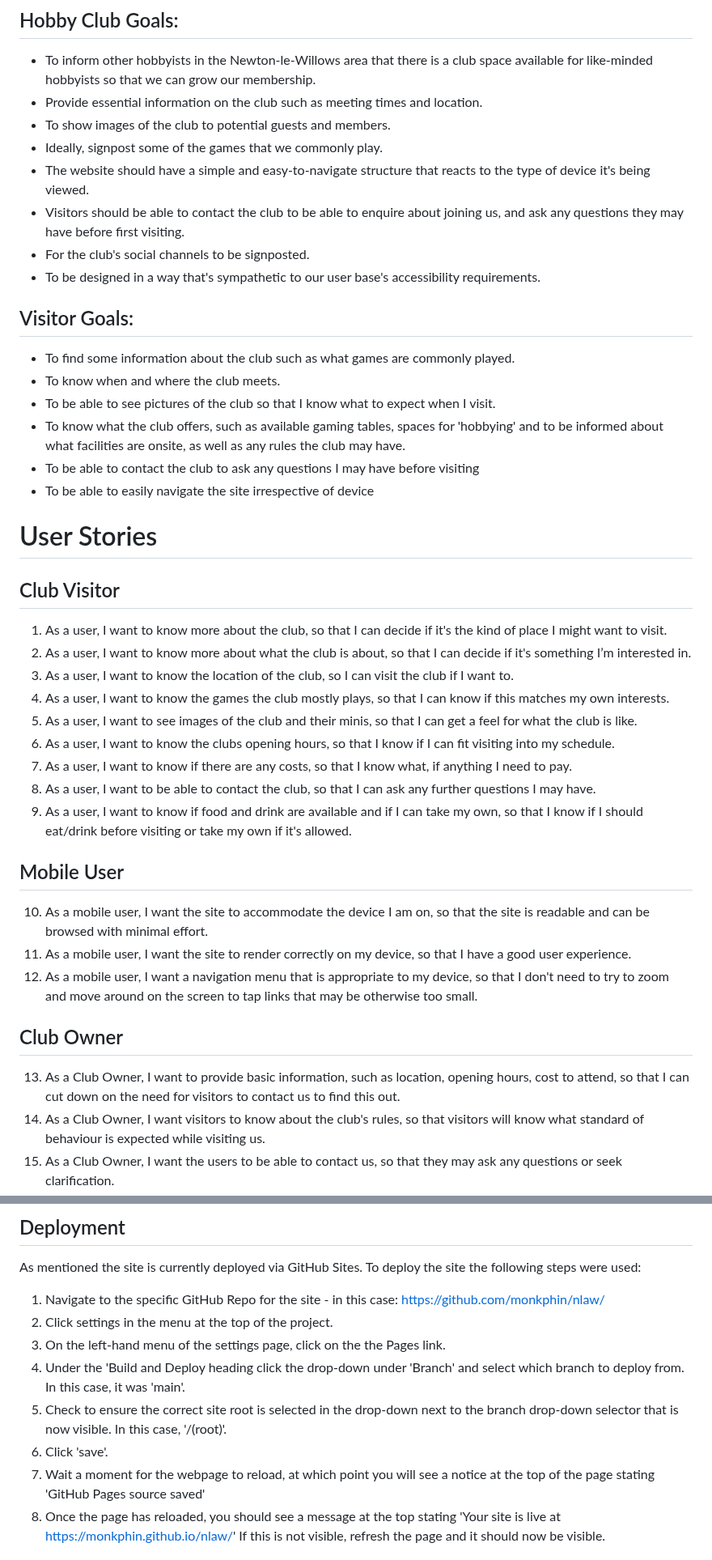
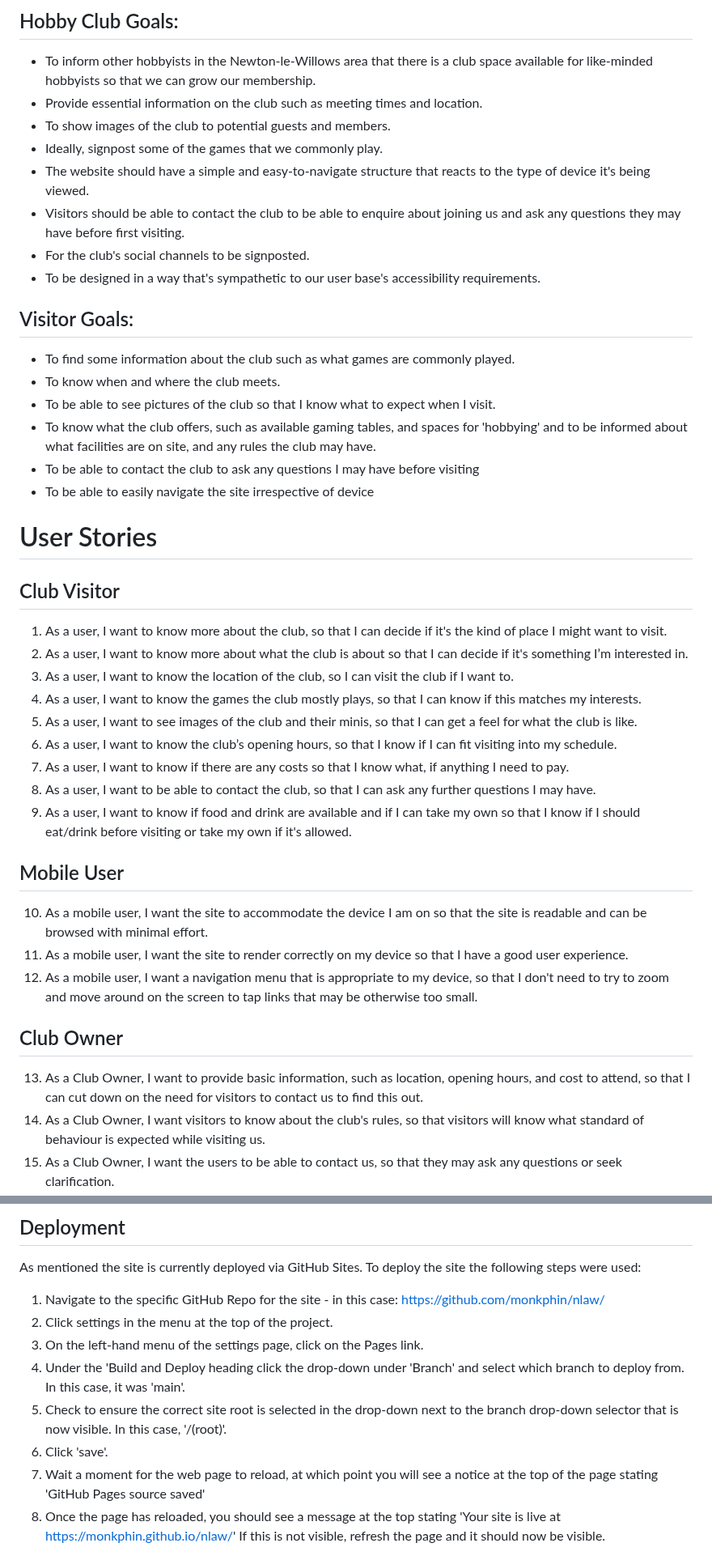
Before and after one commit to monkphin/nlaw, a Markdown page: README.md, 2 parts joined by grey strips. Shown at 81% size. Rendered like a GitHub page.

```diff
--- a/README.md
+++ b/README.md
@@ -86,7 +86,7 @@ The club would like to have a presence online outside of standard social media t
 - To show images of the club to potential guests and members.
 - Ideally, signpost some of the games that we commonly play.
 - The website should have a simple and easy-to-navigate structure that reacts to the type of device it's being viewed.
-- Visitors should be able to contact the club to be able to enquire about joining us, and ask any questions they may have before first visiting.
+- Visitors should be able to contact the club to be able to enquire about joining us and ask any questions they may have before first visiting.
 - For the club's social channels to be signposted.
 - To be designed in a way that's sympathetic to our user base's accessibility requirements.
 
@@ -95,7 +95,7 @@ The club would like to have a presence online outside of standard social media t
 - To find some information about the club such as what games are commonly played.
 - To know when and where the club meets.
 - To be able to see pictures of the club so that I know what to expect when I visit.
-- To know what the club offers, such as available gaming tables, spaces for 'hobbying' and to be informed about what facilities are onsite, as well as any rules the club may have.
+- To know what the club offers, such as available gaming tables, and spaces for 'hobbying' and to be informed about what facilities are on site, and any rules the club may have.
 - To be able to contact the club to ask any questions I may have before visiting
 - To be able to easily navigate the site irrespective of device
 
@@ -105,24 +105,24 @@ The club would like to have a presence online outside of standard social media t
 ## Club Visitor
 
 1. As a user, I want to know more about the club, so that I can decide if it's the kind of place I might want to visit. <br>
-2. As a user, I want to know more about what the club is about, so that I can decide if it's something I’m interested in. <br>
+2. As a user, I want to know more about what the club is about so that I can decide if it's something I’m interested in. <br>
 3. As a user, I want to know the location of the club, so I can visit the club if I want to. <br>
-4. As a user, I want to know the games the club mostly plays, so that I can know if this matches my own interests. <br>
+4. As a user, I want to know the games the club mostly plays, so that I can know if this matches my interests. <br>
 5. As a user, I want to see images of the club and their minis, so that I can get a feel for what the club is like. <br>
-6. As a user, I want to know the clubs opening hours, so that I know if I can fit visiting into my schedule. <br>
-7. As a user, I want to know if there are any costs, so that I know what, if anything I need to pay. <br>
+6. As a user, I want to know the club’s opening hours, so that I know if I can fit visiting into my schedule. <br>
+7. As a user, I want to know if there are any costs so that I know what, if anything I need to pay. <br>
 8. As a user, I want to be able to contact the club, so that I can ask any further questions I may have. <br>
-9. As a user, I want to know if food and drink are available and if I can take my own, so that I know if I should eat/drink before visiting or take my own if it's allowed. <br>
+9. As a user, I want to know if food and drink are available and if I can take my own so that I know if I should eat/drink before visiting or take my own if it's allowed. <br>
 
 ## Mobile User
 
-10. As a mobile user, I want the site to accommodate the device I am on, so that the site is readable and can be browsed with minimal effort. <br>
-11. As a mobile user, I want the site to render correctly on my device, so that I have a good user experience. <br>
+10. As a mobile user, I want the site to accommodate the device I am on so that the site is readable and can be browsed with minimal effort. <br>
+11. As a mobile user, I want the site to render correctly on my device so that I have a good user experience. <br>
 12. As a mobile user, I want a navigation menu that is appropriate to my device, so that I don't need to try to zoom and move around on the screen to tap links that may be otherwise too small. <br>
 
 ## Club Owner
 
-13. As a Club Owner, I want to provide basic information, such as location, opening hours, cost to attend, so that I can cut down on the need for visitors to contact us to find this out. <br>
+13. As a Club Owner, I want to provide basic information, such as location, opening hours, and cost to attend, so that I can cut down on the need for visitors to contact us to find this out. <br>
 14. As a Club Owner, I want visitors to know about the club's rules, so that visitors will know what standard of behaviour is expected while visiting us. <br>
 15. As a Club Owner, I want the users to be able to contact us, so that they may ask any questions or seek clarification. <br>
 16. As a Club Owner, I want visitors to know how to find us and what transport options there are, so that visitors can visit our club with minimal effort. <br>
@@ -1072,11 +1072,11 @@ To deploy the site the following steps were used:
 
 1. Navigate to the specific GitHub Repo for the site - in this case: https://github.com/monkphin/nlaw/
 2. Click settings in the menu at the top of the project.
-3. On the left-hand menu of the settings page, click on the the Pages link.
+3. On the left-hand menu of the settings page, click on the Pages link.
 4. Under the 'Build and Deploy heading click the drop-down under 'Branch' and select which branch to deploy from. In this case, it was 'main'.
 5. Check to ensure the correct site root is selected in the drop-down next to the branch drop-down selector that is now visible. In this case, '/(root)'.
 6. Click 'save'.
-7. Wait a moment for the webpage to reload, at which point you will see a notice at the top of the page stating 'GitHub Pages source saved'
+7. Wait a moment for the web page to reload, at which point you will see a notice at the top of the page stating 'GitHub Pages source saved'
 8. Once the page has reloaded, you should see a message at the top stating 'Your site is live at https://monkphin.github.io/nlaw/' If this is not visible, refresh the page and it should now be visible.
 
 # Credits
```
Also changed, not shown: other parts of README.md (+34 -34 lines).
